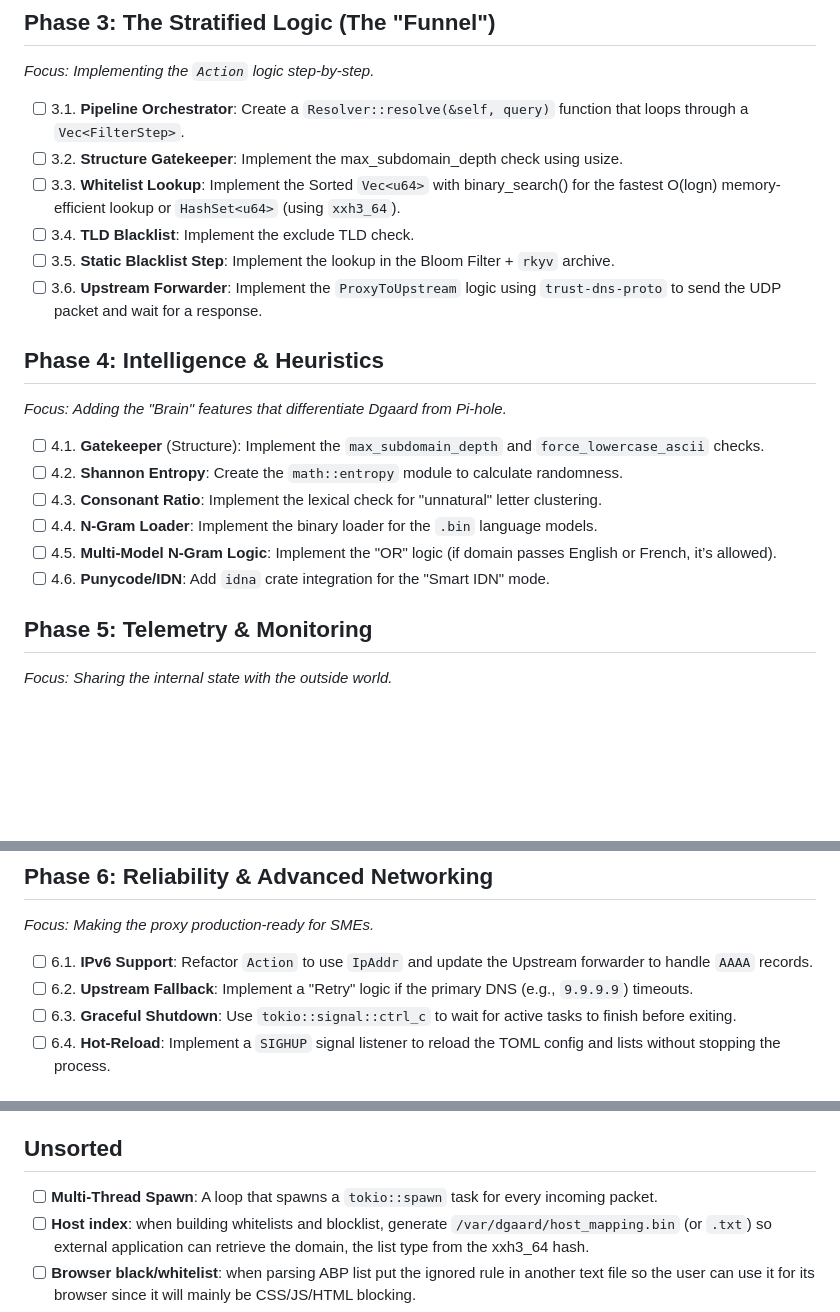
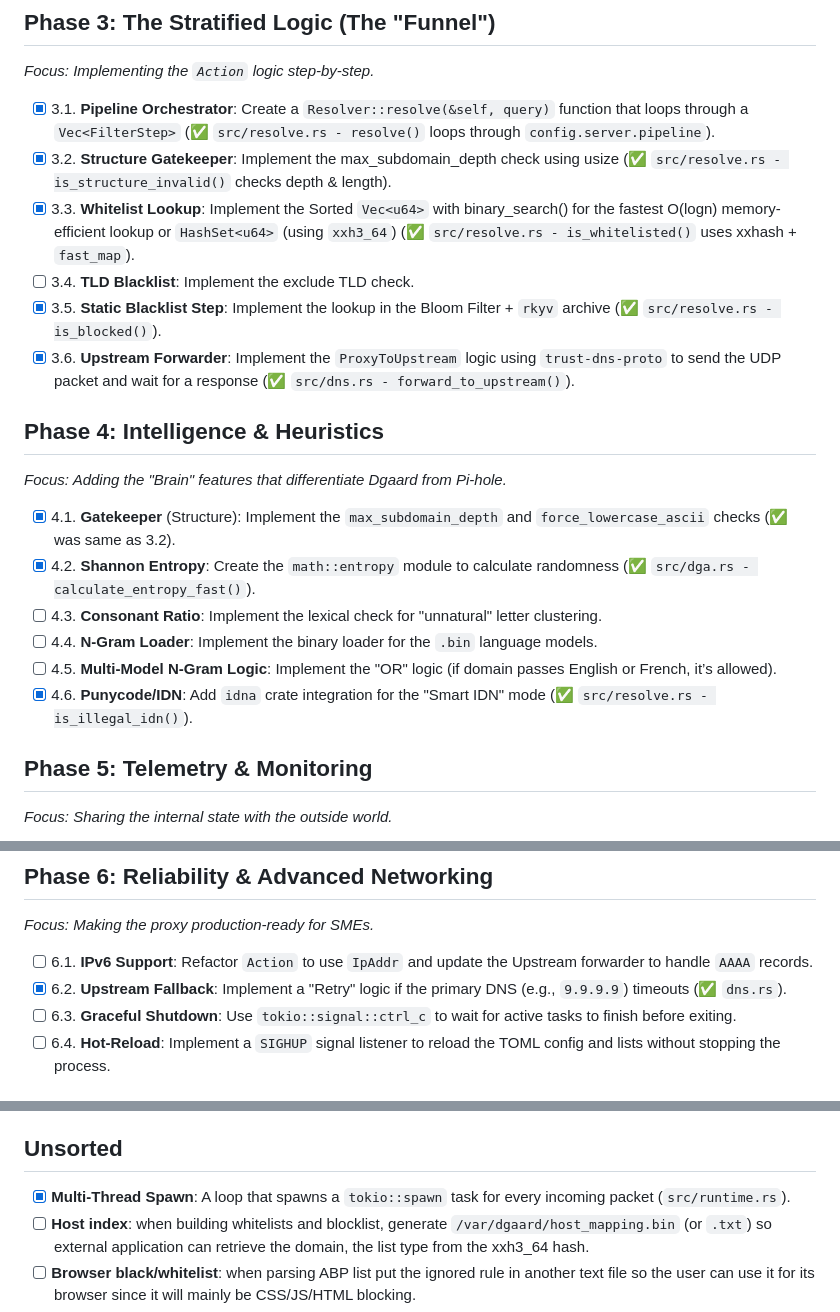
Before and after one commit to slundi/dgaard, a Markdown page: docs/Roadmap.md, 3 parts joined by grey strips. Drawn GitHub-style; blank space fills up the shorter version.

Commit message:
docs: update completed

```diff
--- a/docs/Roadmap.md
+++ b/docs/Roadmap.md
@@ -55,23 +55,23 @@ dgaard/
 
 *Focus: Implementing the `Action` logic step-by-step.*
 
-* [ ] 3.1. **Pipeline Orchestrator**: Create a `Resolver::resolve(&self, query)` function that loops through a `Vec<FilterStep>`.
-* [ ] 3.2. **Structure Gatekeeper**: Implement the max_subdomain_depth check using usize.
-* [ ] 3.3. **Whitelist Lookup**: Implement the Sorted `Vec<u64>` with binary_search() for the fastest O(logn) memory-efficient lookup or `HashSet<u64>` (using `xxh3_64`).
+* [x] 3.1. **Pipeline Orchestrator**: Create a `Resolver::resolve(&self, query)` function that loops through a `Vec<FilterStep>` (✅ `src/resolve.rs - resolve()` loops through `config.server.pipeline`).
+* [x] 3.2. **Structure Gatekeeper**: Implement the max_subdomain_depth check using usize (✅ `src/resolve.rs - is_structure_invalid()` checks depth & length).
+* [x] 3.3. **Whitelist Lookup**: Implement the Sorted `Vec<u64>` with binary_search() for the fastest O(logn) memory-efficient lookup or `HashSet<u64>` (using `xxh3_64`) (✅ `src/resolve.rs - is_whitelisted()` uses xxhash + `fast_map`).
 * [ ] 3.4. **TLD Blacklist**: Implement the exclude TLD check.
-* [ ] 3.5. **Static Blacklist Step**: Implement the lookup in the Bloom Filter + `rkyv` archive.
-* [ ] 3.6. **Upstream Forwarder**: Implement the `ProxyToUpstream` logic using `trust-dns-proto` to send the UDP packet and wait for a response.
+* [x] 3.5. **Static Blacklist Step**: Implement the lookup in the Bloom Filter + `rkyv` archive (✅ `src/resolve.rs - is_blocked()`).
+* [x] 3.6. **Upstream Forwarder**: Implement the `ProxyToUpstream` logic using `trust-dns-proto` to send the UDP packet and wait for a response (✅ `src/dns.rs - forward_to_upstream()`).
 
 ## Phase 4: Intelligence & Heuristics
 
 *Focus: Adding the "Brain" features that differentiate Dgaard from Pi-hole.*
 
-* [ ] 4.1. **Gatekeeper** (Structure): Implement the `max_subdomain_depth` and `force_lowercase_ascii` checks.
-* [ ] 4.2. **Shannon Entropy**: Create the `math::entropy` module to calculate randomness.
+* [x] 4.1. **Gatekeeper** (Structure): Implement the `max_subdomain_depth` and `force_lowercase_ascii` checks (✅ was same as 3.2).
+* [x] 4.2. **Shannon Entropy**: Create the `math::entropy` module to calculate randomness (✅ `src/dga.rs - calculate_entropy_fast()`).
 * [ ] 4.3. **Consonant Ratio**: Implement the lexical check for "unnatural" letter clustering.
 * [ ] 4.4. **N-Gram Loader**: Implement the binary loader for the `.bin` language models.
 * [ ] 4.5. **Multi-Model N-Gram Logic**: Implement the "OR" logic (if domain passes English or French, it’s allowed).
-* [ ] 4.6. **Punycode/IDN**: Add `idna` crate integration for the "Smart IDN" mode.
+* [x] 4.6. **Punycode/IDN**: Add `idna` crate integration for the "Smart IDN" mode (✅ `src/resolve.rs - is_illegal_idn()`).
 
 ## Phase 5: Telemetry & Monitoring
 
@@ -87,7 +87,7 @@ dgaard/
 *Focus: Making the proxy production-ready for SMEs.*
 
 * [ ] 6.1. **IPv6 Support**: Refactor `Action` to use `IpAddr` and update the Upstream forwarder to handle `AAAA` records.
-* [ ] 6.2. **Upstream Fallback**: Implement a "Retry" logic if the primary DNS (e.g., `9.9.9.9`) timeouts.
+* [x] 6.2. **Upstream Fallback**: Implement a "Retry" logic if the primary DNS (e.g., `9.9.9.9`) timeouts (✅ `dns.rs`).
 * [ ] 6.3. **Graceful Shutdown**: Use `tokio::signal::ctrl_c` to wait for active tasks to finish before exiting.
 * [ ] 6.4. **Hot-Reload**: Implement a `SIGHUP` signal listener to reload the TOML config and lists without stopping the process.
 
@@ -124,7 +124,7 @@ pub struct StatEvent {
 
 ## Unsorted
 
-* [ ] **Multi-Thread Spawn**: A loop that spawns a `tokio::spawn` task for every incoming packet.
+* [x] **Multi-Thread Spawn**: A loop that spawns a `tokio::spawn` task for every incoming packet (`src/runtime.rs`).
 * [ ] **Host index**: when building whitelists and blocklist, generate `/var/dgaard/host_mapping.bin` (or `.txt`) so external application can retrieve the domain, the list type from the xxh3_64 hash.
 * [ ] **Browser black/whitelist**: when parsing ABP list put the ignored rule in another text file so the user can use it for its browser since it will mainly be CSS/JS/HTML blocking.
 * [ ] **Terminal colors**: for the few printed message crates are [yansi](https://crates.io/crates/yansi) or [anstyle](https://crates.io/crates/anstyle) or custom implementation. But it will run as the daemon so the log will probably go to syslog or journald so colors chars may make the log unreadable so maybe [tracing](https://crates.io/crates/tracing) or [log](https://crates.io/crates/log) instead.
```
